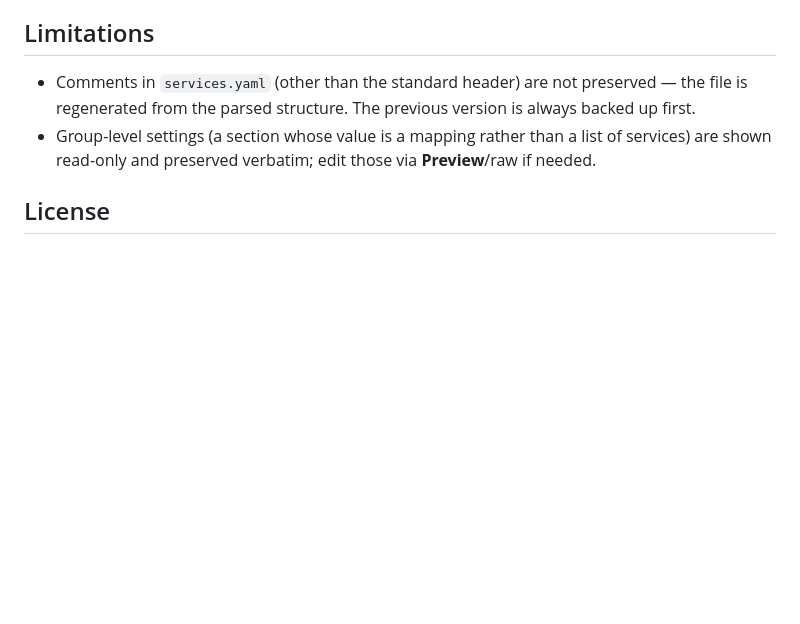
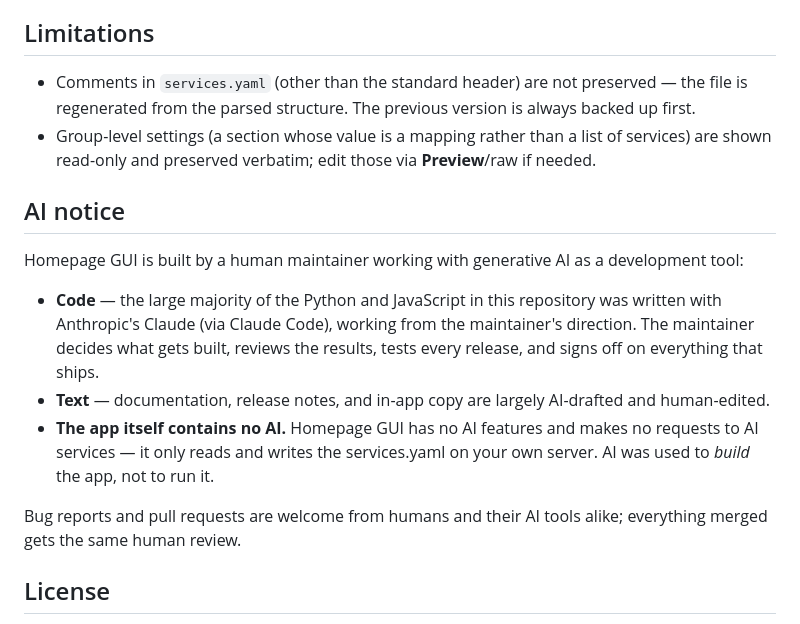
Before and after one commit to hyprlab/homepage-gui, a Markdown page: README.md, the part around the change. Rendered like a GitHub page; blank space fills up the shorter version.

Commit message:
Add AI notice to the README

```diff
--- a/README.md
+++ b/README.md
@@ -272,6 +272,16 @@ bundled [Inter](https://rsms.me/inter/) (SIL OFL). No build step, no database.
 - Group-level settings (a section whose value is a mapping rather than a list of services)
   are shown read-only and preserved verbatim; edit those via **Preview**/raw if needed.
 
+## AI notice
+
+Homepage GUI is built by a human maintainer working with generative AI as a development tool:
+
+- **Code** — the large majority of the Python and JavaScript in this repository was written with Anthropic's Claude (via Claude Code), working from the maintainer's direction. The maintainer decides what gets built, reviews the results, tests every release, and signs off on everything that ships.
+- **Text** — documentation, release notes, and in-app copy are largely AI-drafted and human-edited.
+- **The app itself contains no AI.** Homepage GUI has no AI features and makes no requests to AI services — it only reads and writes the services.yaml on your own server. AI was used to *build* the app, not to run it.
+
+Bug reports and pull requests are welcome from humans and their AI tools alike; everything merged gets the same human review.
+
 ## License
 
 Licensed under the **GNU Affero General Public License v3.0** — see [LICENSE](LICENSE).
```
